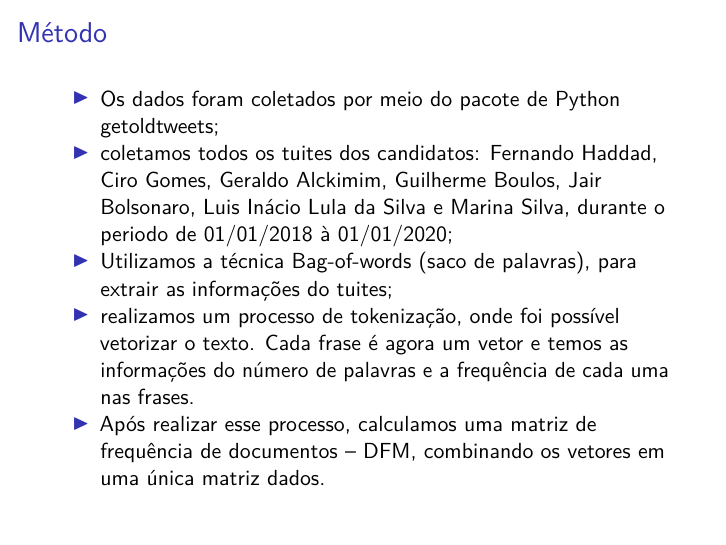
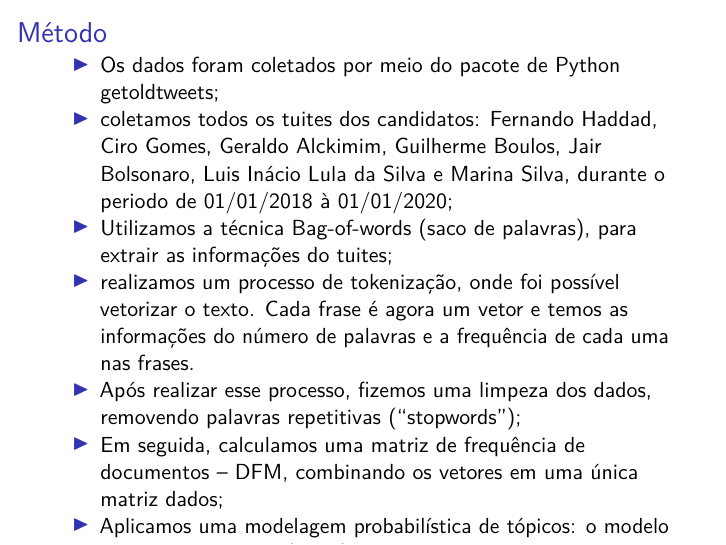
Before and after one commit to prldc/MQCP_trabalho_final, an R Markdown document (Slides.Rmd): page 5 of 5. Rendered offline with R 4.5, knitr and Pandoc, then LaTeX, with nearby package versions.

Commit message:
editando métodos

```diff
--- a/Slides.Rmd
+++ b/Slides.Rmd
@@ -32,4 +32,6 @@ A nossa proposta se insere num corpo de investigações mais amplo, que procura
 - coletamos todos os tuites dos candidatos: Fernando Haddad, Ciro Gomes, Geraldo Alckimim, Guilherme Boulos, Jair Bolsonaro, Luis Inácio Lula da Silva e Marina Silva, durante o periodo de 01/01/2018 à 01/01/2020;
 - Utilizamos a técnica Bag-of-words (saco de palavras), para extrair as informações do tuites;
 - realizamos um processo de tokenização, onde foi possível vetorizar o texto. Cada frase é agora um vetor e temos as informações do número de palavras e a frequência de cada uma nas frases.
-- Após realizar esse processo, calculamos uma matriz de frequência de documentos – DFM, combinando os vetores em uma única matriz dados.
+- Após realizar esse processo, fizemos uma limpeza dos dados, removendo palavras repetitivas (“stopwords”);
+- Em seguida, calculamos uma matriz de frequência de documentos – DFM, combinando os vetores em uma única matriz dados;
+- Aplicamos uma modelagem probabilística de tópicos: o modelo de tópico estrutural (STM), para definir os tópicos a partir da maior probabilidade de ocorrência de palavras e, em seguida, estimar o efeito da covariável “período eleitoral” em sua distribuição.
```
